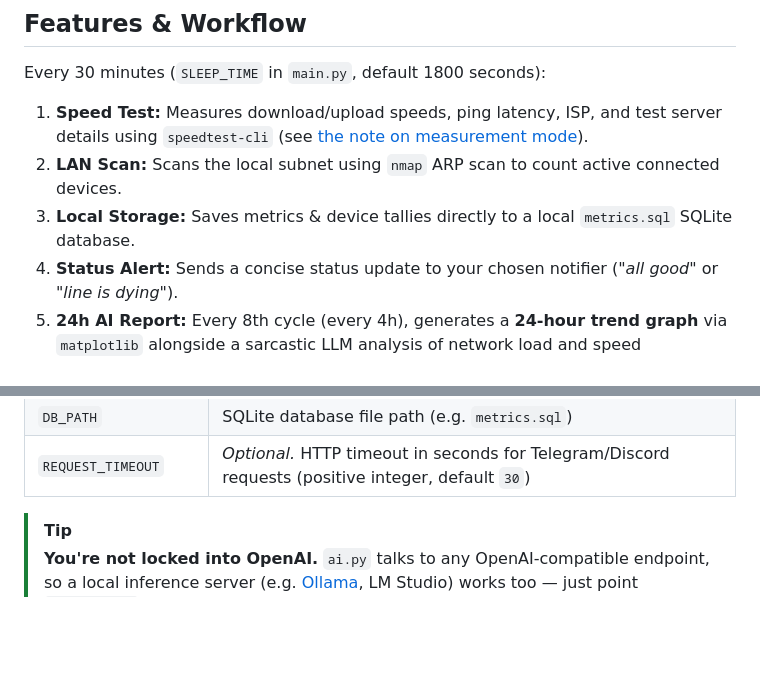
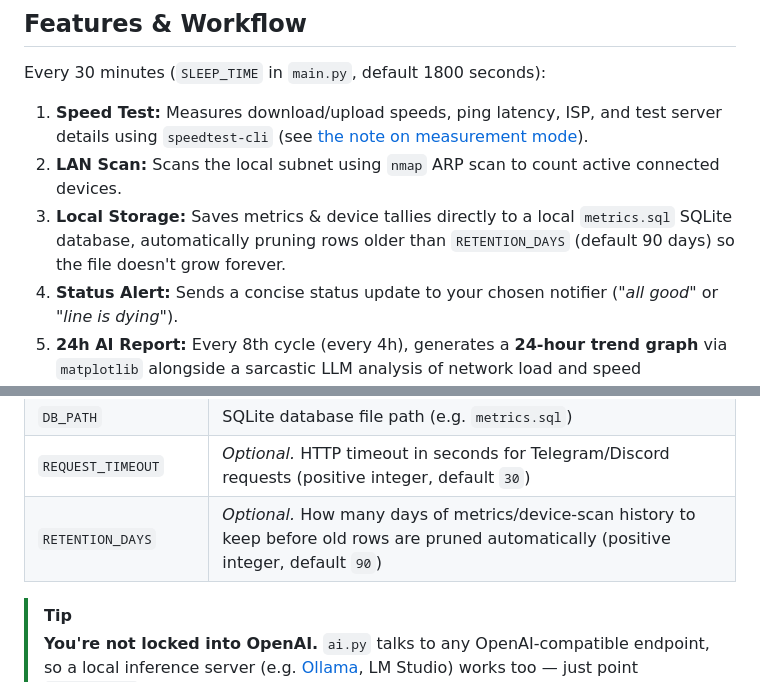
Before and after one commit to Role1776/netmon, a Markdown page: README.md, 2 parts joined by grey strips. GitHub-like rendering; blank space fills up the shorter version.

Commit message:
Document automatic DB retention/pruning
Adds RETENTION_DAYS to the .env variables table and notes the
automatic pruning behavior in the Features & Workflow overview.

```diff
--- a/README.md
+++ b/README.md
@@ -35,7 +35,7 @@ Every 30 minutes (`SLEEP_TIME` in `main.py`, default 1800 seconds):
 
 1. **Speed Test:** Measures download/upload speeds, ping latency, ISP, and test server details using `speedtest-cli` (see [the note on measurement mode](#a-note-on-measurement-mode)).
 2. **LAN Scan:** Scans the local subnet using `nmap` ARP scan to count active connected devices.
-3. **Local Storage:** Saves metrics & device tallies directly to a local `metrics.sql` SQLite database.
+3. **Local Storage:** Saves metrics & device tallies directly to a local `metrics.sql` SQLite database, automatically pruning rows older than `RETENTION_DAYS` (default 90 days) so the file doesn't grow forever.
 4. **Status Alert:** Sends a concise status update to your chosen notifier (*"all good"* or *"line is dying"*).
 5. **24h AI Report:** Every 8th cycle (every 4h), generates a **24-hour trend graph** via `matplotlib` alongside a sarcastic LLM analysis of network load and speed fluctuations.
 
@@ -129,6 +129,7 @@ cp .env.example .env
 | `DISCORD_WEBHOOK_URL` | Discord channel webhook URL — required if `NOTIFIER=discord` |
 | `DB_PATH` | SQLite database file path (e.g. `metrics.sql`) |
 | `REQUEST_TIMEOUT` | *Optional.* HTTP timeout in seconds for Telegram/Discord requests (positive integer, default `30`) |
+| `RETENTION_DAYS` | *Optional.* How many days of metrics/device-scan history to keep before old rows are pruned automatically (positive integer, default `90`) |
 
 > [!TIP]
 > **You're not locked into OpenAI.** `ai.py` talks to any OpenAI-compatible endpoint, so a local inference server (e.g. [Ollama](https://ollama.com), LM Studio) works too — just point `AI_BASE_URL` at it. For report quality that holds up, use a model with **at least ~7B parameters**; a solid local pick is **Gemma 4 12B at 4-bit (QAT) quantization** (`gemma4:12b-it-qat` via Ollama), which fits comfortably on 16GB of RAM.
```
